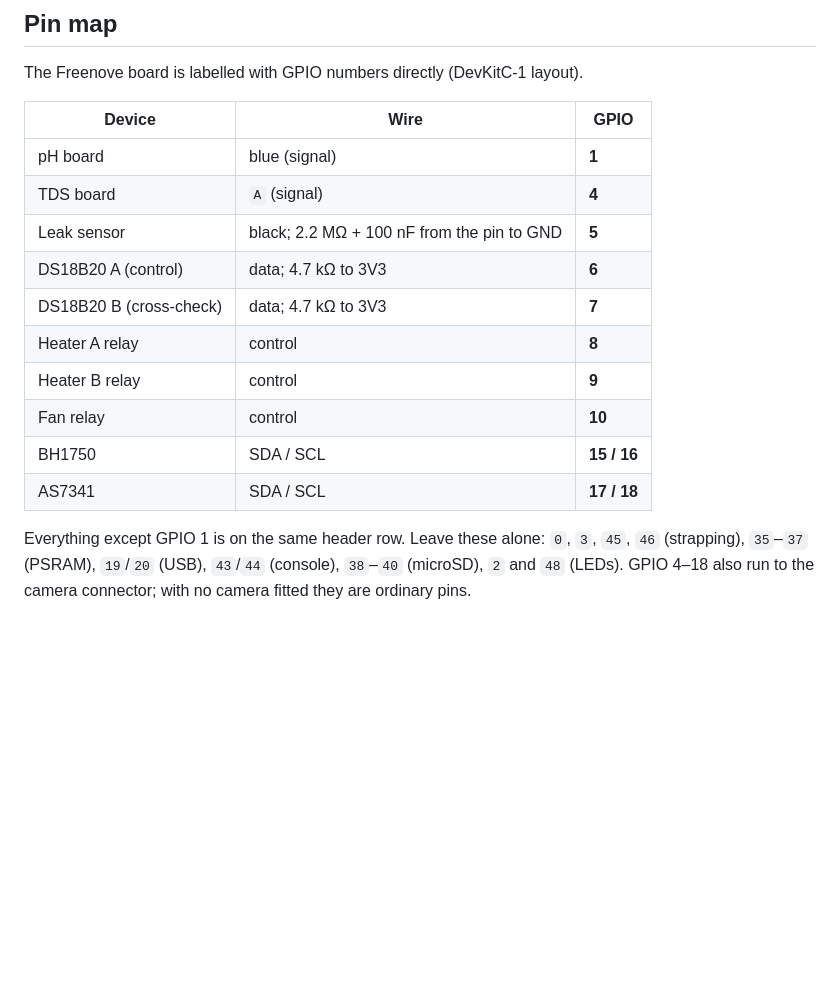
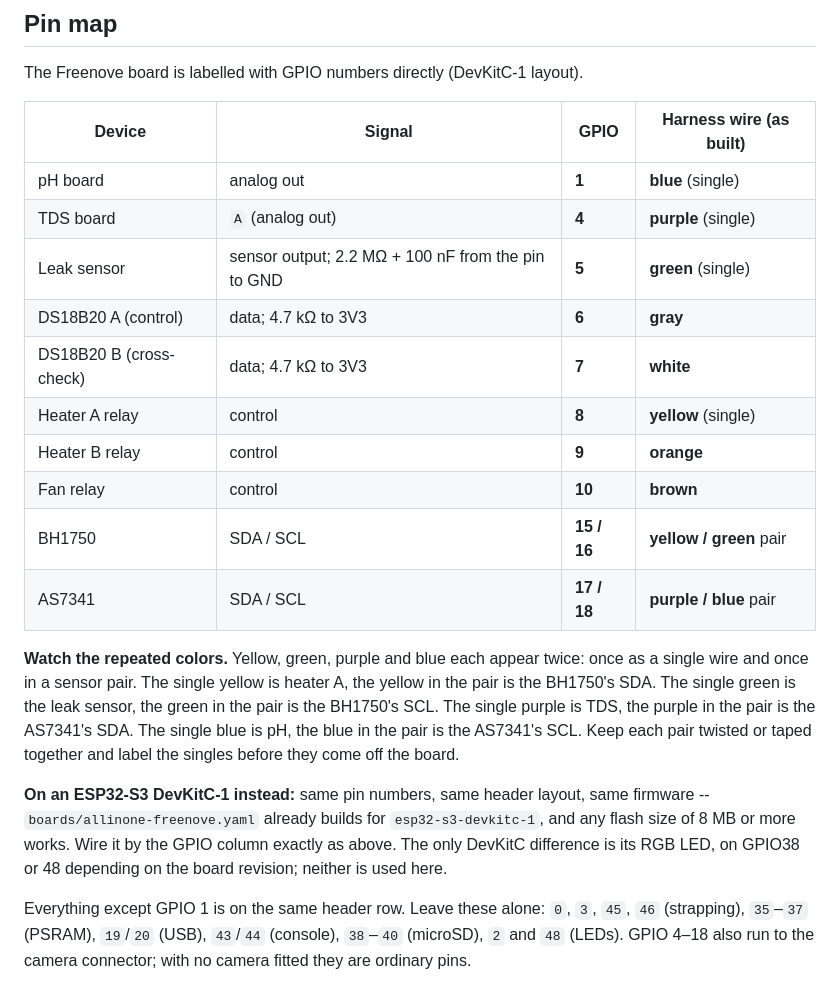
Before and after one commit to JoshuaSeidel/tank-monitor, a Markdown page: ASSEMBLY.md, the part around the change. GitHub-like rendering; blank space fills up the shorter version.

Commit message:
Record the all-in-one harness wire colours against each GPIO
Four colours appear twice (a single wire and one side of a sensor pair), so
the note calls each of those out. Also notes the same firmware and pin map
run on an ESP32-S3 DevKitC-1.

Co-Authored-By: Claude Opus 5.5 <noreply@anthropic.com>

```diff
--- a/ASSEMBLY.md
+++ b/ASSEMBLY.md
@@ -516,18 +516,32 @@ gone: pH, TDS and leak read on the chip's own ADC, one pin each.
 
 The Freenove board is labelled with GPIO numbers directly (DevKitC-1 layout).
 
-| Device | Wire | GPIO |
-|---|---|---|
-| pH board | blue (signal) | **1** |
-| TDS board | `A` (signal) | **4** |
-| Leak sensor | black; 2.2 MΩ + 100 nF from the pin to GND | **5** |
-| DS18B20 A (control) | data; 4.7 kΩ to 3V3 | **6** |
-| DS18B20 B (cross-check) | data; 4.7 kΩ to 3V3 | **7** |
-| Heater A relay | control | **8** |
-| Heater B relay | control | **9** |
-| Fan relay | control | **10** |
-| BH1750 | SDA / SCL | **15 / 16** |
-| AS7341 | SDA / SCL | **17 / 18** |
+| Device | Signal | GPIO | Harness wire (as built) |
+|---|---|---|---|
+| pH board | analog out | **1** | **blue** (single) |
+| TDS board | `A` (analog out) | **4** | **purple** (single) |
+| Leak sensor | sensor output; 2.2 MΩ + 100 nF from the pin to GND | **5** | **green** (single) |
+| DS18B20 A (control) | data; 4.7 kΩ to 3V3 | **6** | **gray** |
+| DS18B20 B (cross-check) | data; 4.7 kΩ to 3V3 | **7** | **white** |
+| Heater A relay | control | **8** | **yellow** (single) |
+| Heater B relay | control | **9** | **orange** |
+| Fan relay | control | **10** | **brown** |
+| BH1750 | SDA / SCL | **15 / 16** | **yellow / green** pair |
+| AS7341 | SDA / SCL | **17 / 18** | **purple / blue** pair |
+
+**Watch the repeated colors.** Yellow, green, purple and blue each appear
+twice: once as a single wire and once in a sensor pair. The single yellow is
+heater A, the yellow in the pair is the BH1750's SDA. The single green is the
+leak sensor, the green in the pair is the BH1750's SCL. The single purple is
+TDS, the purple in the pair is the AS7341's SDA. The single blue is pH, the
+blue in the pair is the AS7341's SCL. Keep each pair twisted or taped
+together and label the singles before they come off the board.
+
+**On an ESP32-S3 DevKitC-1 instead:** same pin numbers, same header layout,
+same firmware -- `boards/allinone-freenove.yaml` already builds for
+`esp32-s3-devkitc-1`, and any flash size of 8 MB or more works. Wire it by
+the GPIO column exactly as above. The only DevKitC difference is its RGB
+LED, on GPIO38 or 48 depending on the board revision; neither is used here.
 
 Everything except GPIO 1 is on the same header row. Leave these alone:
 `0`, `3`, `45`, `46` (strapping), `35`–`37` (PSRAM), `19`/`20` (USB),
```
